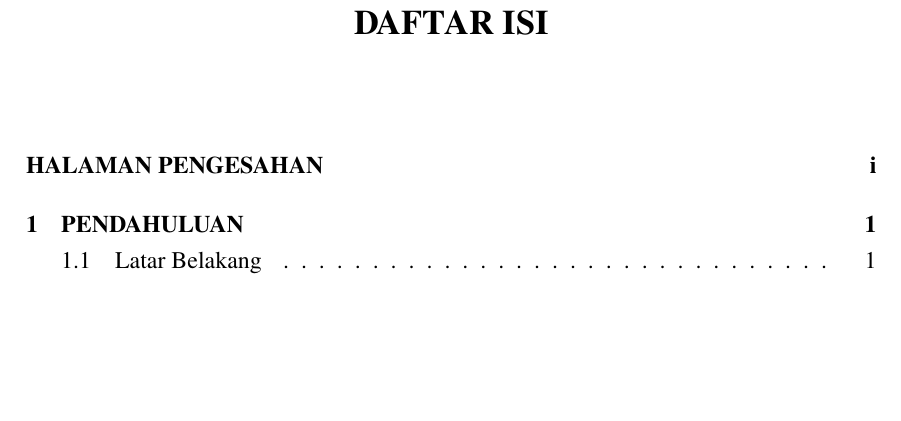
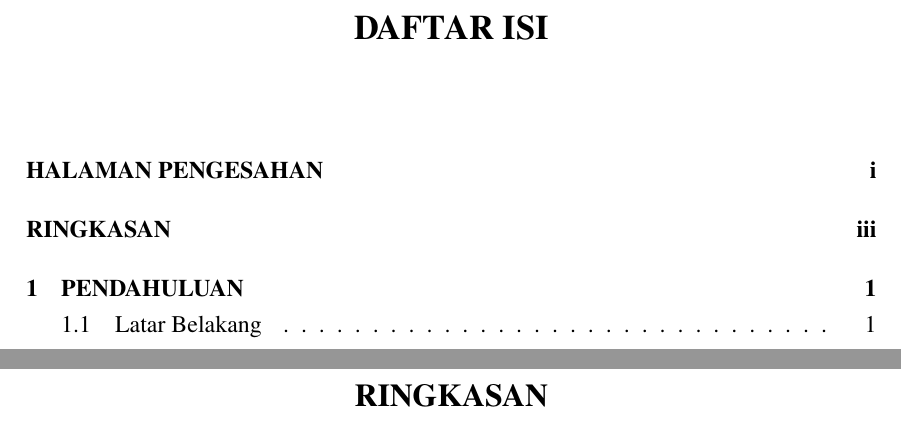
Before and after one commit to budsus/template-latex-lppm-ukdw, a LaTeX document (main.tex, which reads ringkasan.tex): part of page 3 of 19 before the commit and two parts of pages 3 and 4 of 20 after it, the two joined at a grey line, cut so that both start at the same text, the shorter picture padded with empty space. Compiled offline with pdfLaTeX.

Commit message:
Tambahkan halaman Ringkasan

```diff
--- a/main.tex
+++ b/main.tex
@@ -110,3 +114,5 @@ bottom=3cm]{geometry}
+	\addcontentsline{toc}{chapter}{RINGKASAN}
+	\include{ringkasan}
 
 	% ===============================
 	% PANGGIL FILE BAB
--- /dev/null
+++ b/ringkasan.tex
@@ -0,0 +1 @@
+\chapter*{RINGKASAN}
```
Also changed, not shown: main.bbl (added), main.pdf, pdf/HalSah.pdf (added), main.tex (6 more changed lines), 12 other files.
